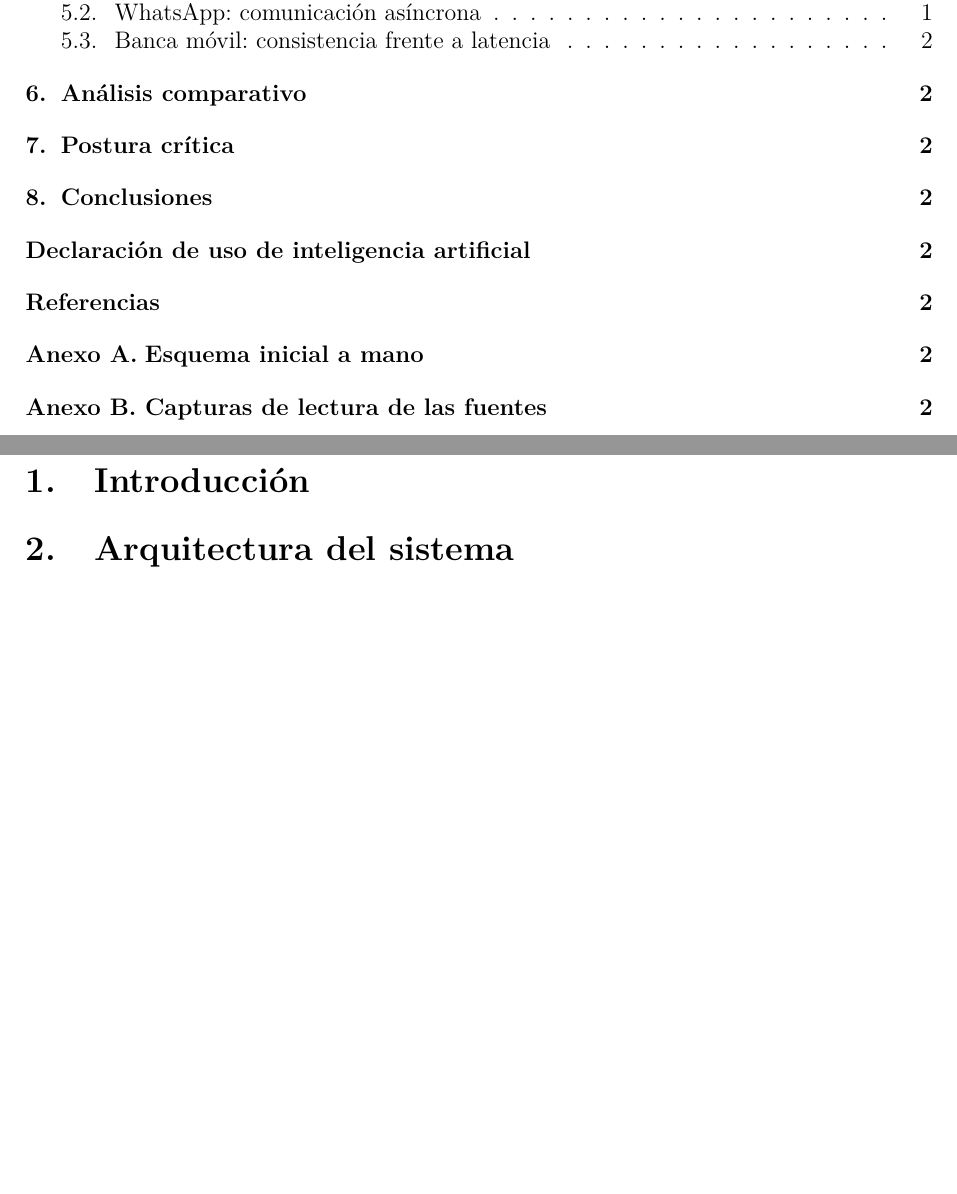
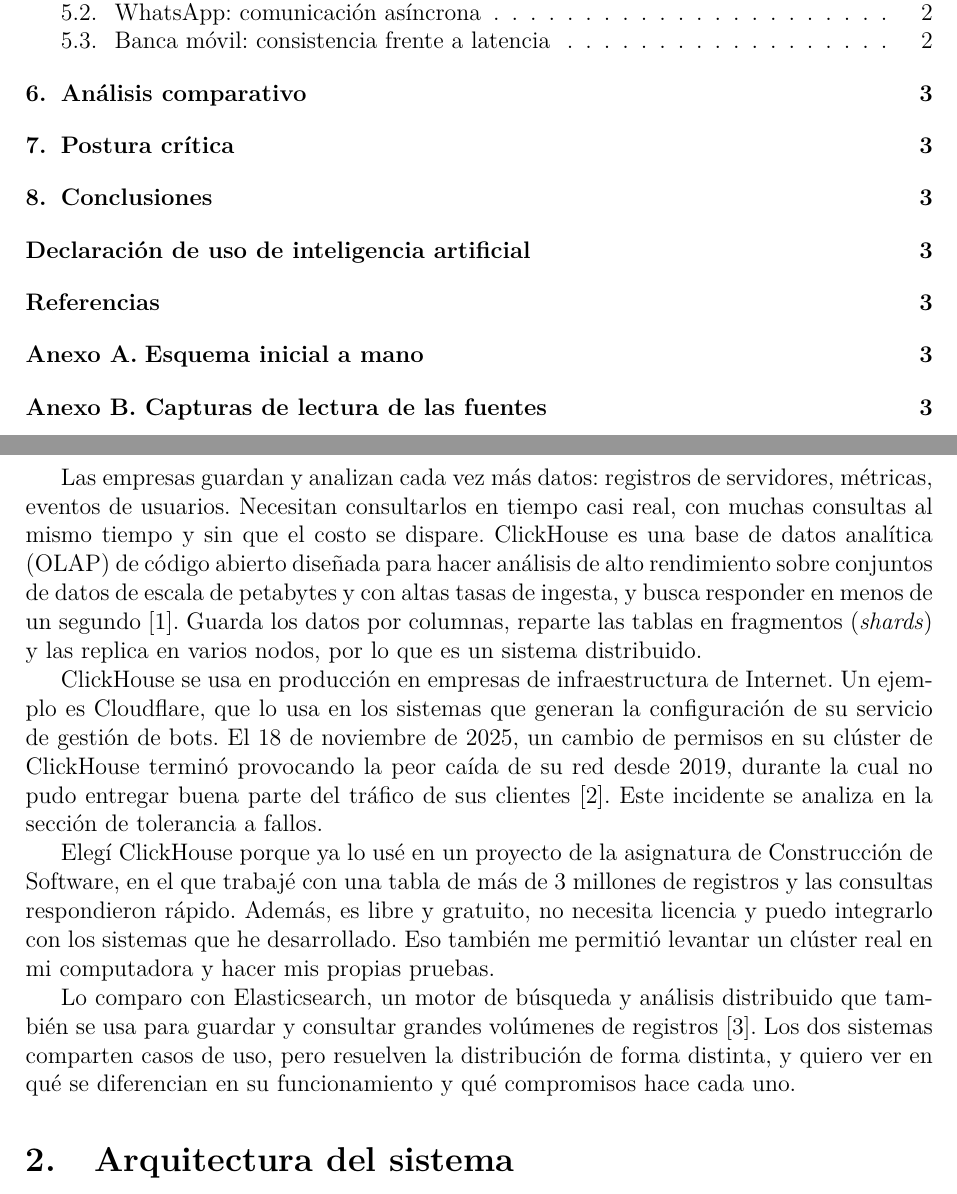
Before and after one commit to Washinton-Apunte/TA-IND-01-ClickHouse, a LaTeX paper (documento/main.tex): two parts of pages 2 and 3 of 4 before the commit and two parts of pages 2 and 3 of 5 after it, joined at a grey line, cut so that both start at the same text, the shorter picture padded with empty space. Compiled offline with pdfLaTeX.

Commit message:
Redacta la introduccion del informe

```diff
--- a/documento/main.tex
+++ b/documento/main.tex
@@ -86,8 +86,37 @@
 % Mínimo 5 páginas de contenido (sin carátula, anexos ni referencias).
 
 \section{Introducción}
-% Qué problema resuelve ClickHouse, quién lo usa, a qué escala opera
-% y por qué lo elegiste.
+Las empresas guardan y analizan cada vez más datos: registros de
+servidores, métricas, eventos de usuarios. Necesitan consultarlos en
+tiempo casi real, con muchas consultas al mismo tiempo y sin que el costo
+se dispare. ClickHouse es una base de datos analítica (OLAP) de código
+abierto diseñada para hacer análisis de alto rendimiento sobre conjuntos
+de datos de escala de petabytes y con altas tasas de ingesta, y busca
+responder en menos de un segundo~\cite{schulze2024}. Guarda los datos
+por columnas, reparte las tablas en fragmentos (\emph{shards}) y las
+replica en varios nodos, por lo que es un sistema distribuido.
+
+ClickHouse se usa en producción en empresas de infraestructura de
+Internet. Un ejemplo es Cloudflare, que lo usa en los sistemas que
+generan la configuración de su servicio de gestión de bots. El 18 de
+noviembre de 2025, un cambio de permisos en su clúster de ClickHouse
+terminó provocando la peor caída de su red desde 2019, durante la cual
+no pudo entregar buena parte del tráfico de sus clientes~\cite{cloudflare2025}.
+Este incidente se analiza en la sección de tolerancia a fallos.
+
+Elegí ClickHouse porque ya lo usé en un proyecto de la asignatura de
+Construcción de Software, en el que trabajé con una tabla de más de
+3~millones de registros y las consultas respondieron rápido. Además, es
+libre y gratuito, no necesita licencia y puedo integrarlo con los
+sistemas que he desarrollado. Eso también me permitió levantar un
+clúster real en mi computadora y hacer mis propias pruebas.
+
+Lo comparo con Elasticsearch, un motor de búsqueda y análisis
+distribuido que también se usa para guardar y consultar grandes
+volúmenes de registros~\cite{calderon2024}. Los dos sistemas comparten
+casos de uso, pero resuelven la distribución de forma distinta, y quiero
+ver en qué se diferencian en su funcionamiento y qué compromisos hace
+cada uno.
 
 \section{Arquitectura del sistema}
 % Componentes y cómo se comunican. Incluye tu diagrama (draw.io o TikZ,
```
